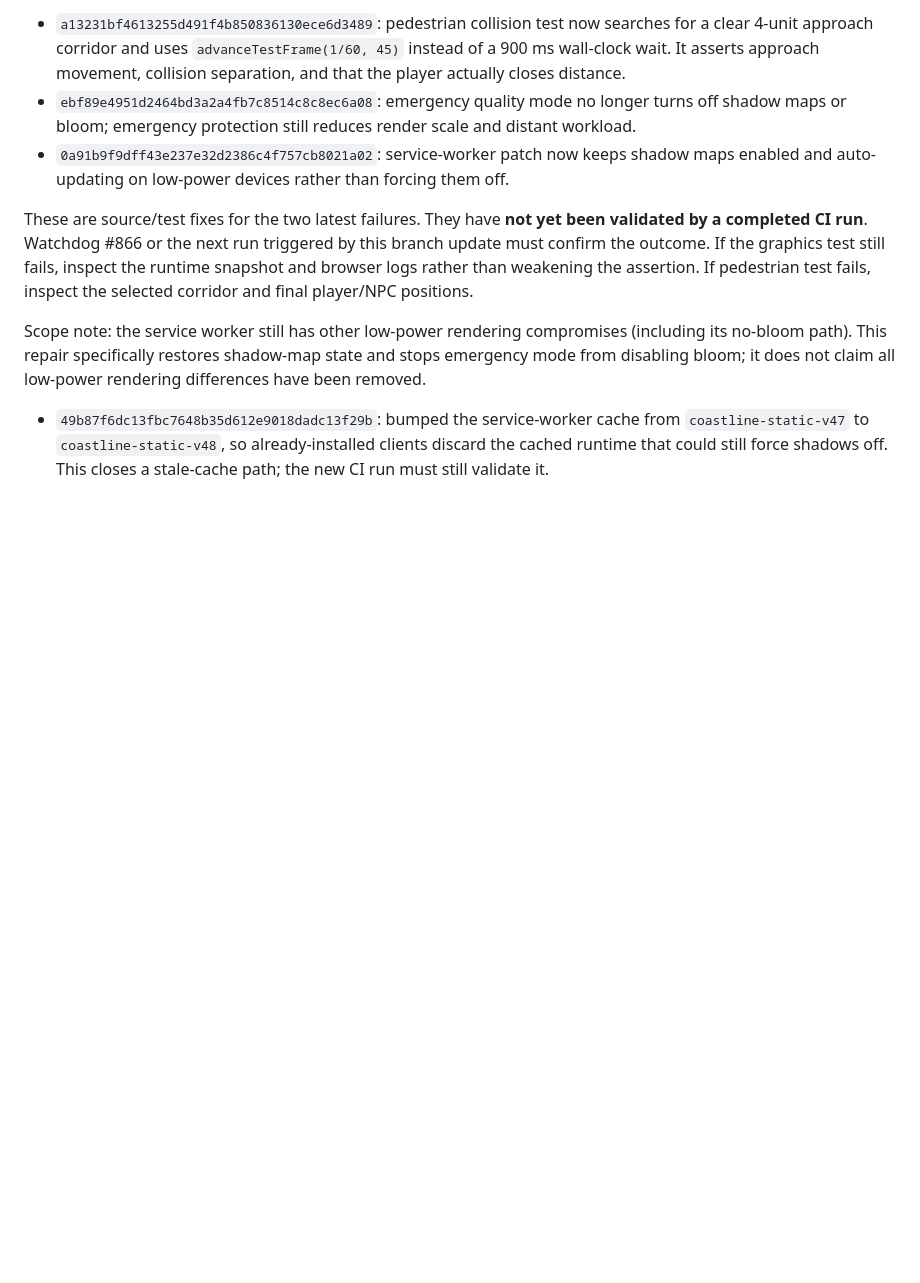
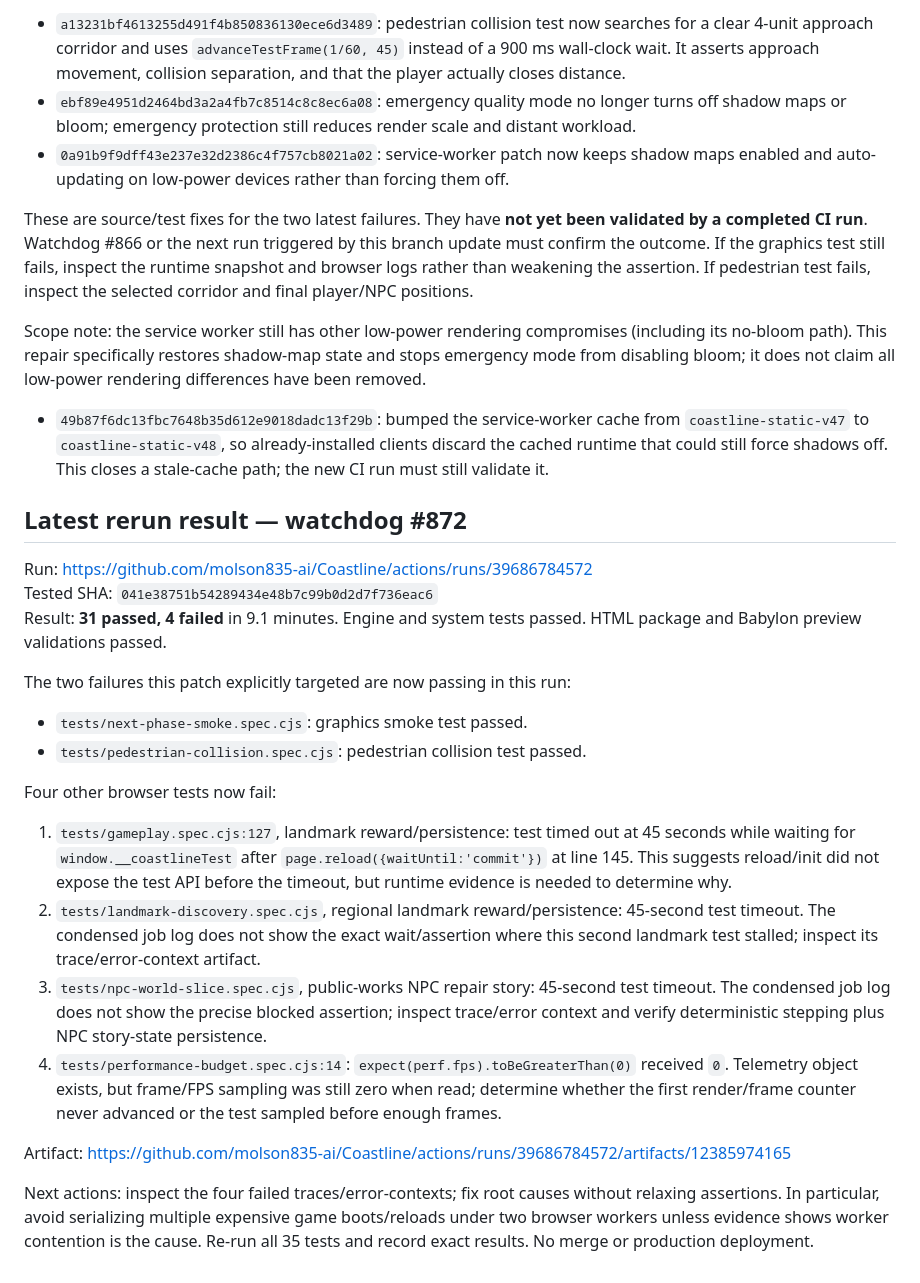
Before and after one commit to molson835-ai/Coastline, a Markdown page: docs/COASTLINE_WATCHDOG_REPAIR_HANDOFF_2026-10-21.md, the part around the change. Rendered like a GitHub page; blank space fills up the shorter version.

Commit message:
docs: record watchdog 872 results and four remaining browser failures

```diff
--- a/docs/COASTLINE_WATCHDOG_REPAIR_HANDOFF_2026-10-21.md
+++ b/docs/COASTLINE_WATCHDOG_REPAIR_HANDOFF_2026-10-21.md
@@ -89,3 +89,23 @@ These are source/test fixes for the two latest failures. They have **not yet bee
 Scope note: the service worker still has other low-power rendering compromises (including its no-bloom path). This repair specifically restores shadow-map state and stops emergency mode from disabling bloom; it does not claim all low-power rendering differences have been removed.
 
 - `49b87f6dc13fbc7648b35d612e9018dadc13f29b`: bumped the service-worker cache from `coastline-static-v47` to `coastline-static-v48`, so already-installed clients discard the cached runtime that could still force shadows off. This closes a stale-cache path; the new CI run must still validate it.
+
+## Latest rerun result — watchdog #872
+
+Run: https://github.com/molson835-ai/Coastline/actions/runs/39686784572
+Tested SHA: `041e38751b54289434e48b7c99b0d2d7f736eac6`
+Result: **31 passed, 4 failed** in 9.1 minutes. Engine and system tests passed. HTML package and Babylon preview validations passed.
+
+The two failures this patch explicitly targeted are now passing in this run:
+- `tests/next-phase-smoke.spec.cjs`: graphics smoke test passed.
+- `tests/pedestrian-collision.spec.cjs`: pedestrian collision test passed.
+
+Four other browser tests now fail:
+1. `tests/gameplay.spec.cjs:127`, landmark reward/persistence: test timed out at 45 seconds while waiting for `window.__coastlineTest` after `page.reload({waitUntil:'commit'})` at line 145. This suggests reload/init did not expose the test API before the timeout, but runtime evidence is needed to determine why.
+2. `tests/landmark-discovery.spec.cjs`, regional landmark reward/persistence: 45-second test timeout. The condensed job log does not show the exact wait/assertion where this second landmark test stalled; inspect its trace/error-context artifact.
+3. `tests/npc-world-slice.spec.cjs`, public-works NPC repair story: 45-second test timeout. The condensed job log does not show the precise blocked assertion; inspect trace/error context and verify deterministic stepping plus NPC story-state persistence.
+4. `tests/performance-budget.spec.cjs:14`: `expect(perf.fps).toBeGreaterThan(0)` received `0`. Telemetry object exists, but frame/FPS sampling was still zero when read; determine whether the first render/frame counter never advanced or the test sampled before enough frames.
+
+Artifact: https://github.com/molson835-ai/Coastline/actions/runs/39686784572/artifacts/12385974165
+
+Next actions: inspect the four failed traces/error-contexts; fix root causes without relaxing assertions. In particular, avoid serializing multiple expensive game boots/reloads under two browser workers unless evidence shows worker contention is the cause. Re-run all 35 tests and record exact results. No merge or production deployment.
```
